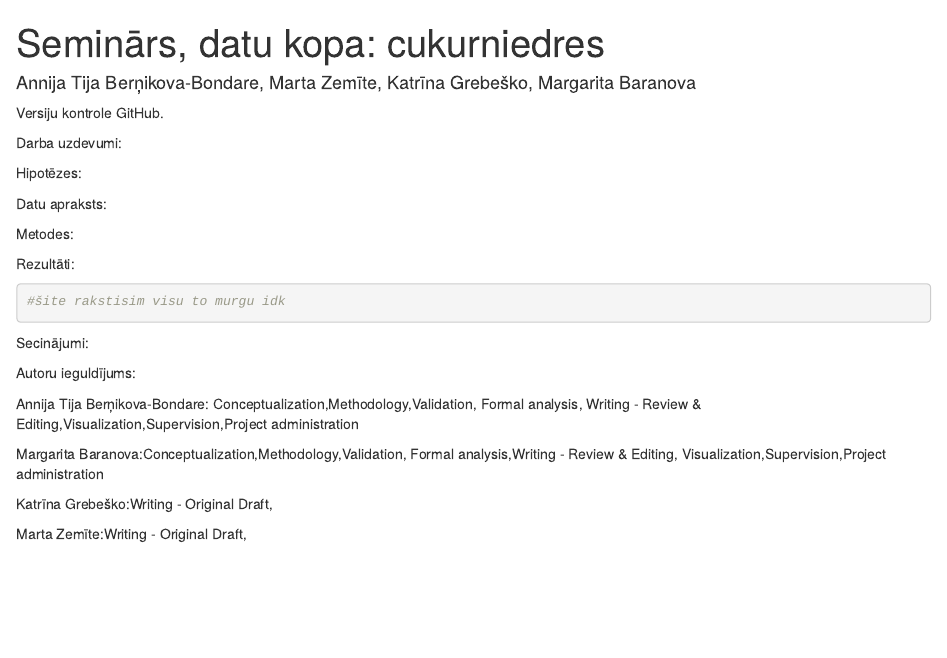
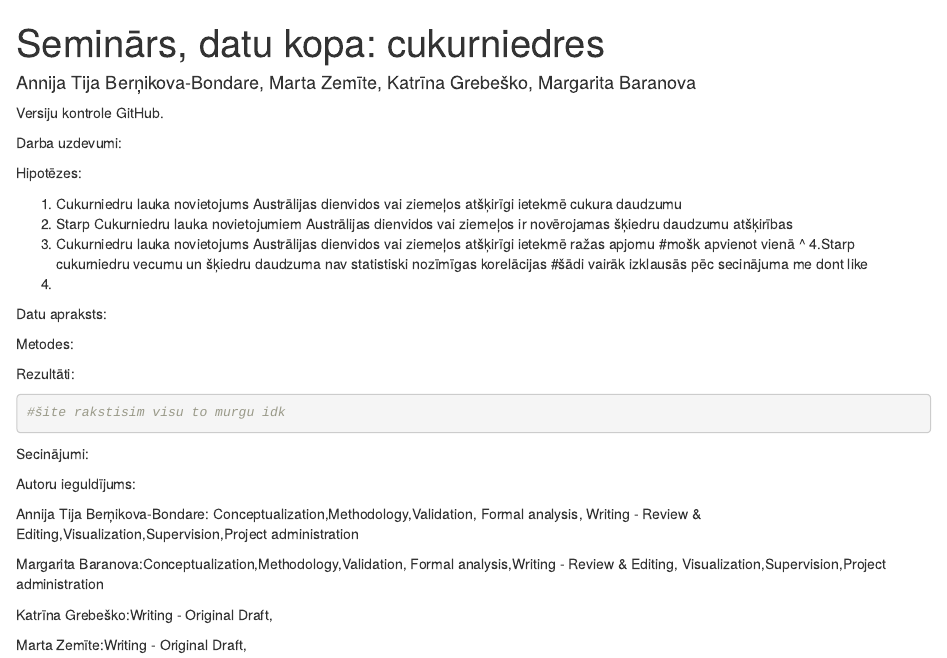
Before and after one commit to margarita-baranova/biometrija-seminars, an R Markdown document (iesniedzamais.Rmd): the page in a window 1100 px wide, from its top. Rendered offline with R 4.5, knitr and Pandoc, with nearby package versions; drawn as R Markdown's standard HTML page in place of the format the file asks for.

Commit message:
hipihapas

```diff
--- a/iesniedzamais.Rmd
+++ b/iesniedzamais.Rmd
@@ -9,6 +9,14 @@ Versiju kontrole GitHub.
 Darba uzdevumi:
 
 Hipotēzes:
+
+1. Cukurniedru lauka novietojums Austrālijas dienvidos vai ziemeļos atšķirīgi ietekmē cukura daudzumu
+2. Starp Cukurniedru lauka novietojumiem Austrālijas dienvidos vai ziemeļos ir novērojamas šķiedru daudzumu atšķirības
+3. Cukurniedru lauka novietojums Austrālijas dienvidos vai ziemeļos atšķirīgi ietekmē ražas apjomu
+#mošk apvienot vienā ^
+4.Starp cukurniedru vecumu un šķiedru daudzuma nav statistiski nozīmīgas korelācijas
+#šādi vairāk izklausās pēc secinājuma me dont like
+5.
 
 Datu apraksts:
 
```
